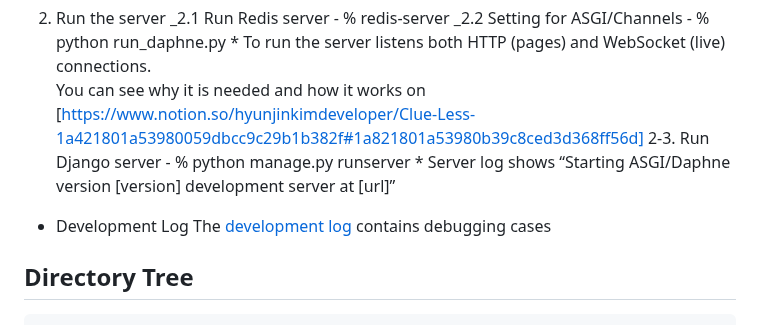
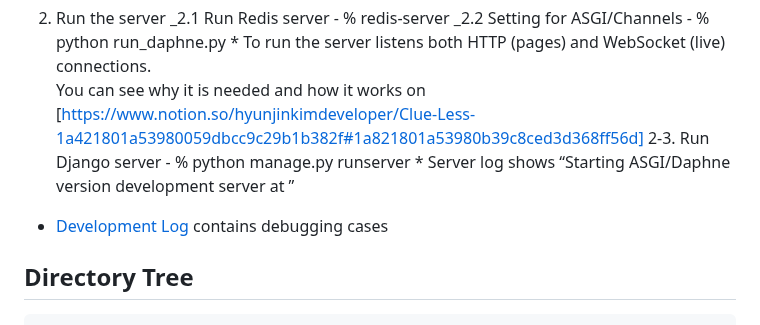
Before and after one commit to hyunjinkim-developer/clueless-team-alpha, a Markdown page: README.md, the part around the change. Rendered like a GitHub page.

Commit message:
chore: Update README.md

````diff
--- a/README.md
+++ b/README.md
@@ -18,9 +18,8 @@ _1.3 % pip install -r requirements.txt
             You can see why it is needed and how it works on [https://www.notion.so/hyunjinkimdeveloper/Clue-Less-1a421801a53980059dbcc9c29b1b382f#1a821801a53980b39c8ced3d368ff56d]
     2-3. Run Django server
         - % python manage.py runserver
-        * Server log shows “Starting ASGI/Daphne version [version] development server at [url]”
-- Development Log
-    The [development log](https://hyunjinkimdeveloper.notion.site/Clue-Less-1a421801a53980059dbcc9c29b1b382f?pvs=4) contains debugging cases<br>
+        * Server log shows “Starting ASGI/Daphne version <version> development server at <url>”
+- [Development Log](https://hyunjinkimdeveloper.notion.site/Clue-Less-1a421801a53980059dbcc9c29b1b382f?pvs=4) contains debugging cases<br>
 
 ## Directory Tree
 ```
````
